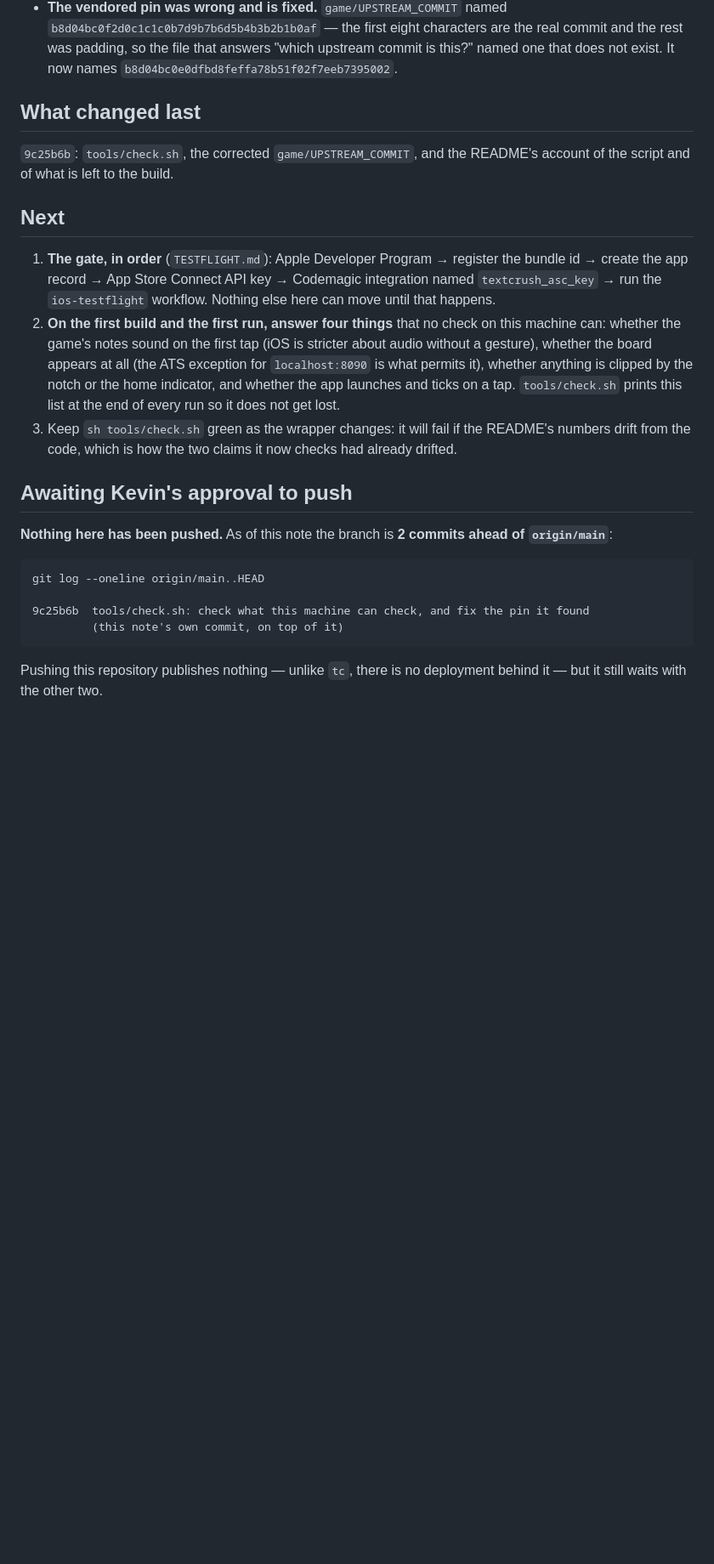
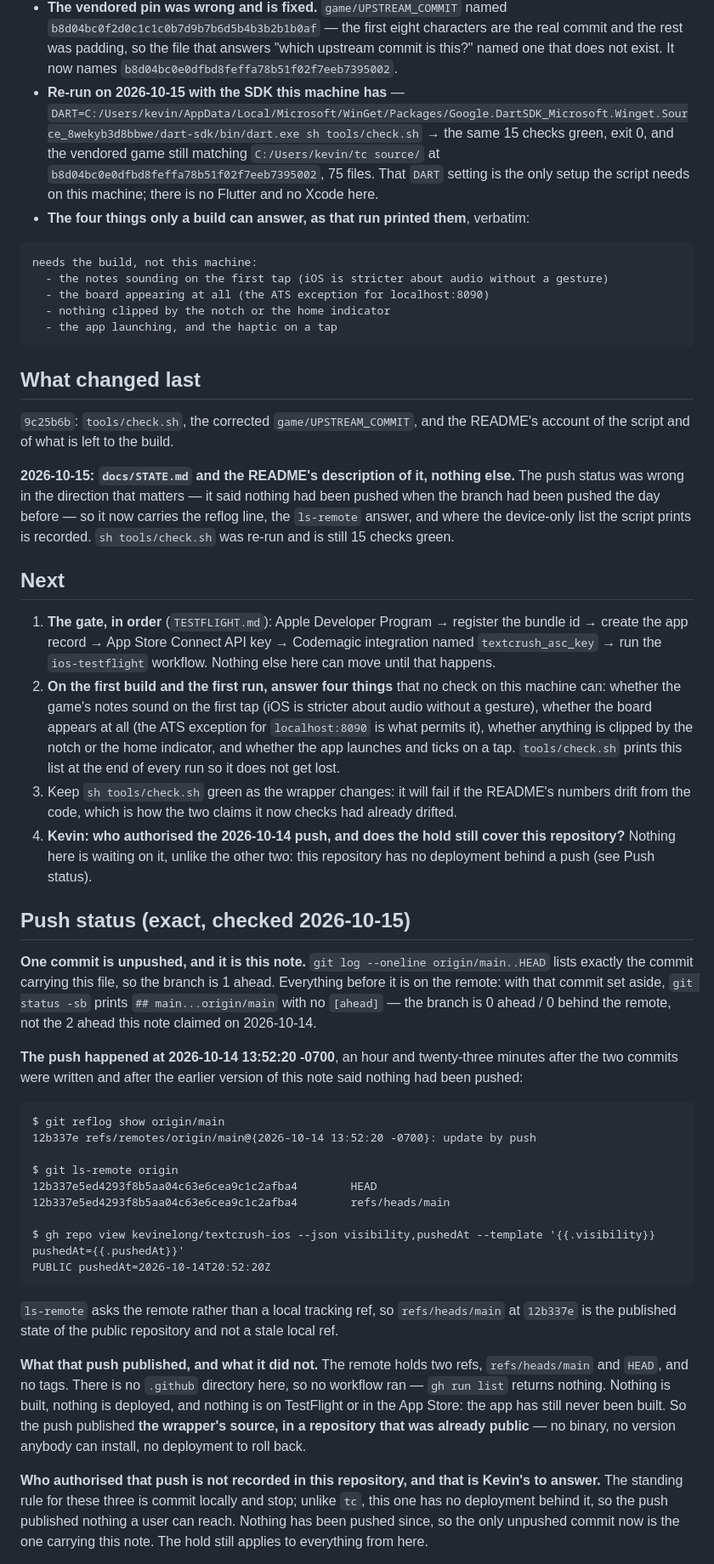
Before and after one commit to kevinelong/textcrush-ios, a Markdown page: docs/STATE.md, the part around one of its changes. Shown at 85% size. Drawn GitHub-style; blank space fills up the shorter version.

Commit message:
docs: State.md was wrong about the push - the branch went out, nothing was built
- State.md claimed nothing had been pushed and the branch was 2 commits ahead. git says 0 ahead, 0 behind: status -sb prints no [ahead] and git log origin/main..HEAD is empty.

- Pushed 2026-10-14 13:52:20 -0700 (origin/main reflog: 'update by push'); ls-remote origin answers refs/heads/main = 12b337e, and gh repo view reports PUBLIC pushedAt=2026-10-14T20:52:20Z.

- It published the wrapper source and nothing else: the remote holds two refs and no tags, there is no .github directory, so no workflow ran. No binary, no deploy, nothing on TestFlight - the app has still never been built, and a future push behaves the same way.

- check.sh re-run with the local dart (C:/Users/kevin/AppData/Local/Microsoft/WinGet/Packages/Google.DartSDK_Microsoft.Winget.Source_8wekyb3d8bbwe/dart-sdk/bin/dart.exe): 15 checks green, exit 0, vendored game still 75 files matching C:/Users/kevin/tc source/ at b8d04bc0e0dfbd8feffa78b51f02f7eeb7395002. The device-only list it prints is now recorded verbatim in the note.

- .gitattributes: none here and none in tc; textcrush-android has one carrying only a linguist rule. The eol policy is still Kevin's to set and was not set by this turn.

````diff
--- a/docs/STATE.md
+++ b/docs/STATE.md
@@ -23,11 +23,30 @@ what is waiting on Kevin. The README says what the app is; this says where it st
   `b8d04bc0f2d0c1c1c0b7d9b7b6d5b4b3b2b1b0af` — the first eight characters are the real commit and the
   rest was padding, so the file that answers "which upstream commit is this?" named one that does not
   exist. It now names `b8d04bc0e0dfbd8feffa78b51f02f7eeb7395002`.
+- **Re-run on 2026-10-15 with the SDK this machine has** —
+  `DART=C:/Users/kevin/AppData/Local/Microsoft/WinGet/Packages/Google.DartSDK_Microsoft.Winget.Source_8wekyb3d8bbwe/dart-sdk/bin/dart.exe sh tools/check.sh`
+  → the same 15 checks green, exit 0, and the vendored game still matching `C:/Users/kevin/tc source/`
+  at `b8d04bc0e0dfbd8feffa78b51f02f7eeb7395002`, 75 files. That `DART` setting is the only setup the
+  script needs on this machine; there is no Flutter and no Xcode here.
+- **The four things only a build can answer, as that run printed them**, verbatim:
+
+```
+needs the build, not this machine:
+  - the notes sounding on the first tap (iOS is stricter about audio without a gesture)
+  - the board appearing at all (the ATS exception for localhost:8090)
+  - nothing clipped by the notch or the home indicator
+  - the app launching, and the haptic on a tap
+```
 
 ## What changed last
 
 `9c25b6b`: `tools/check.sh`, the corrected `game/UPSTREAM_COMMIT`, and the README's account of the
 script and of what is left to the build.
+
+**2026-10-15: `docs/STATE.md` and the README's description of it, nothing else.** The push status was
+wrong in the direction that matters — it said nothing had been pushed when the branch had been pushed
+the day before — so it now carries the reflog line, the `ls-remote` answer, and where the device-only
+list the script prints is recorded. `sh tools/check.sh` was re-run and is still 15 checks green.
 
 ## Next
 
@@ -41,17 +60,43 @@ script and of what is left to the build.
    ticks on a tap. `tools/check.sh` prints this list at the end of every run so it does not get lost.
 3. Keep `sh tools/check.sh` green as the wrapper changes: it will fail if the README's numbers drift
    from the code, which is how the two claims it now checks had already drifted.
+4. **Kevin: who authorised the 2026-10-14 push, and does the hold still cover this repository?**
+   Nothing here is waiting on it, unlike the other two: this repository has no deployment behind a
+   push (see Push status).
 
-## Awaiting Kevin's approval to push
+## Push status (exact, checked 2026-10-15)
 
-**Nothing here has been pushed.** As of this note the branch is **2 commits ahead of `origin/main`**:
+**One commit is unpushed, and it is this note.** `git log --oneline origin/main..HEAD` lists exactly
+the commit carrying this file, so the branch is 1 ahead. Everything before it is on the remote: with
+that commit set aside, `git status -sb` prints `## main...origin/main` with no `[ahead]` — the branch
+is 0 ahead / 0 behind the remote, not the 2 ahead this note claimed on 2026-10-14.
+
+**The push happened at 2026-10-14 13:52:20 -0700**, an hour and twenty-three minutes after the two
+commits were written and after the earlier version of this note said nothing had been pushed:
 
 ```
-git log --oneline origin/main..HEAD
+$ git reflog show origin/main
+12b337e refs/remotes/origin/main@{2026-10-14 13:52:20 -0700}: update by push
 
-9c25b6b  tools/check.sh: check what this machine can check, and fix the pin it found
-         (this note's own commit, on top of it)
+$ git ls-remote origin
+12b337e5ed4293f8b5aa04c63e6cea9c1c2afba4        HEAD
+12b337e5ed4293f8b5aa04c63e6cea9c1c2afba4        refs/heads/main
+
+$ gh repo view kevinelong/textcrush-ios --json visibility,pushedAt --template '{{.visibility}} pushedAt={{.pushedAt}}'
+PUBLIC pushedAt=2026-10-14T20:52:20Z
 ```
 
-Pushing this repository publishes nothing — unlike `tc`, there is no deployment behind it — but it
-still waits with the other two.
+`ls-remote` asks the remote rather than a local tracking ref, so `refs/heads/main` at `12b337e` is the
+published state of the public repository and not a stale local ref.
+
+**What that push published, and what it did not.** The remote holds two refs, `refs/heads/main` and
+`HEAD`, and no tags. There is no `.github` directory here, so no workflow ran — `gh run list` returns
+nothing. Nothing is built, nothing is deployed, and nothing is on TestFlight or in the App Store: the
+app has still never been built. So the push published **the wrapper's source, in a repository that was
+already public** — no binary, no version anybody can install, no deployment to roll back.
+
+**Who authorised that push is not recorded in this repository, and that is Kevin's to answer.** The
+standing rule for these three is commit locally and stop; unlike `tc`, this one has no deployment
+behind it, so the push published nothing a user can reach. Nothing has been pushed since, so the only
+unpushed commit now is the one carrying this note. The hold still applies to everything from here.
+
````
Also changed, not shown: other parts of docs/STATE.md (+12 -5 lines), README.md (+2 -1 lines).
